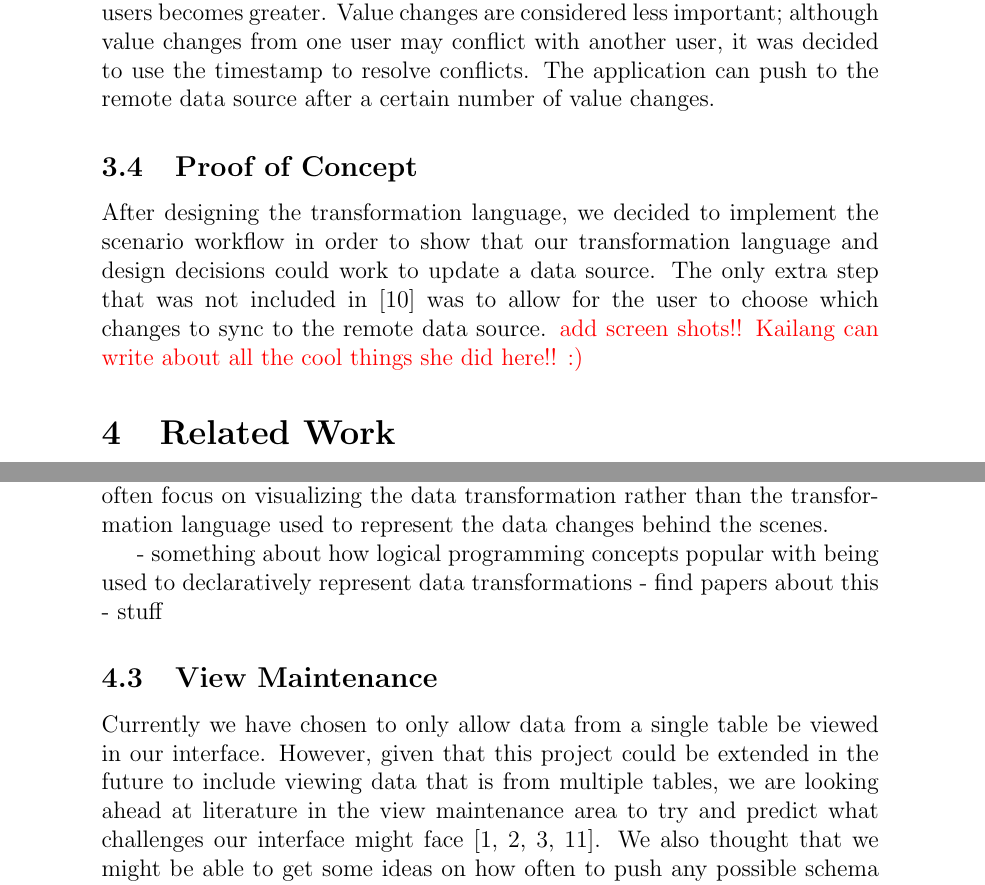
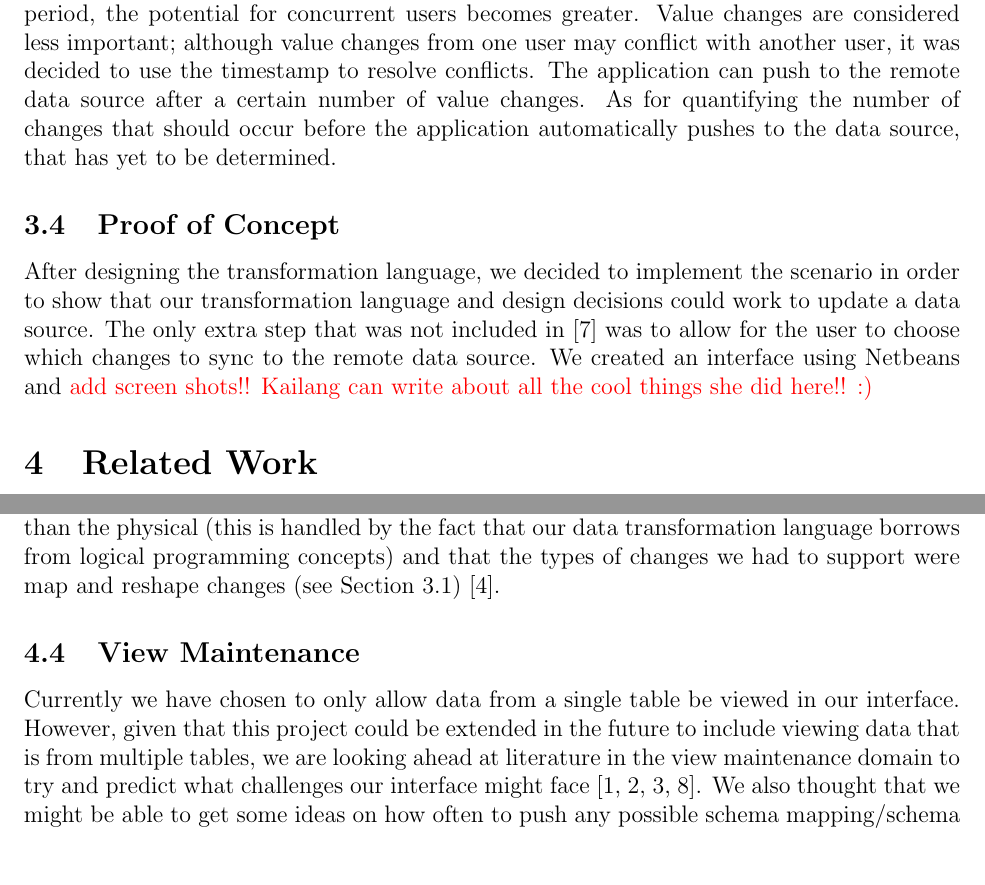
Before and after one commit to cheerfool/DBGit, a LaTeX document (Final_Paper/Paper.tex): two parts of pages 12 and 13 of 15 before the commit and two parts of pages 9 and 10 of 12 after it, joined at a grey line, cut so that both start at the same text, the shorter picture padded with empty space. Compiled offline with pdfLaTeX.

Commit message:
What we have now.

```diff
--- a/Final_Paper/Paper.tex
+++ b/Final_Paper/Paper.tex
@@ -1,6 +1,6 @@
 \documentclass[12pt]{article}
 \usepackage{color}
-\usepackage{tabularx}
+\usepackage[margin=1.0in]{geometry}
 
 \begin{document}
 \begin{titlepage}
@@ -178,9 +179,9 @@ Although the situation where a user would rename a column is uncommon, we decide
 When editing a value, a user can make either a 1-1 or 1-0 change (i.e., a 1-1 change is when the user can change one value to another while a 1-0 change would be when a user deletes the value). As with the add row functionality (see Section \ref{sec:add_row}), if a user ends up violating schema constraints when editing a value, the database administrator will have to approve/deal with the changes. Some of the possible schema violations include changing a unique value to a non-unique one when the column specifies that it needs to have unique values or deleting a value from a column that has specified that it cannot be null. The edit a value change would be logged into the transformation script as follows: editValue(tableName(columnNameOfEditedValue1: editedValue1, columnNameOfEditedValue2:editedValue2, ..., columnNameOfEditedValueN:editedValueN).
 
 \subsection{View Maintenance}
-View maintenance is also something that factored into our considerations throughout the project. There were long discussions about whether or not we should allow the user to choose when updates would be pushed to the remote database or if the application should choose. In the end, we decided on a mixed-initiative approach where the user would push if certain types or a certain number of changes have occurred while also allowing the user to choose when to push changes. The primary concern was that schema changes (see Section \ref{sec:add_row}, \ref{sec:remove_row}, \ref{sec:add_col}, and \ref{sec:remove_col}) were important enough to push right away as the longer the wait period, the potential for concurrent users becomes greater. Value changes are considered less important; although value changes from one user may conflict with another user, it was decided to use the timestamp to resolve conflicts. The application can push to the remote data source after a certain number of value changes.
+View maintenance is also something that factored into our considerations throughout the project. There were long discussions about whether or not we should allow the user to choose when updates would be pushed to the remote database or if the application should choose. In the end, we decided on a mixed-initiative approach where the user would push if certain types or a certain number of changes have occurred while also allowing the user to choose when to push changes. The primary concern was that schema changes (see Section \ref{sec:add_row}, \ref{sec:remove_row}, \ref{sec:add_col}, and \ref{sec:remove_col}) were important enough to push right away as the longer the wait period, the potential for concurrent users becomes greater. Value changes are considered less important; although value changes from one user may conflict with another user, it was decided to use the timestamp to resolve conflicts. The application can push to the remote data source after a certain number of value changes. As for quantifying the number of changes that should occur before the application automatically pushes to the data source, that has yet to be determined.
 
 \subsection{Proof of Concept}
-After designing the transformation language, we decided to implement the scenario workflow in order to show that our transformation language and design decisions could work to update a data source. The only extra step that was not included in \cite{arniThesis} was to allow for the user to choose which changes to sync to the remote data source. \textcolor{red}{add screen shots!! Kailang can write about all the cool things she did here!! :)}
+After designing the transformation language, we decided to implement the scenario in order to show that our transformation language and design decisions could work to update a data source. The only extra step that was not included in \cite{arniThesis} was to allow for the user to choose which changes to sync to the remote data source. We created an interface using Netbeans and \textcolor{red}{add screen shots!! Kailang can write about all the cool things she did here!! :)}
 
 \section{Related Work}
@@ -193,7 +193,4 @@ Data sharing situations are not new; there have been many collaborative data sha
 
 \subsection{Transformation Languages}
-While there are an abundance of data transformation tools \cite{raman2001potter, kandel2011wrangler}, these tools often focus on visualizing the data transformation rather than the transformation language used to represent the data changes behind the scenes.
+While there has been a large body of work done on various data transformation tools \cite{kandel2011wrangler, raman2001potter, kandel2012profiler}, these tools often focus on visualizing the data transformation rather than the transformation language used to represent the data changes behind the scenes. In fact, most of the work in the data transformation language domain seems to be classified into one of two categories. Either the work focuses on trying to help uses visualize the data transformations that have occurred \cite{kandel2011wrangler, raman2001potter, kandel2012profiler} or it focuses on modifying existing transformation languages to help with the data transformation process \cite{ilprints409, lakshmanan2001schemasql}. Due to the lack of literature about the specifics of data transformation languages, we decided to cast our net further and examine data transformation language frameworks. There was a minimal amount of literature on using logical programming concepts to create a data transformation language \textcolor{red}{need citation}. The idea was that people find declarative languages like logical programming languages easier to understand as it focuses on the relationships between the data models rather than the method of how to locate a certain piece of information to work with \textcolor{red}{need citation}. There has been research working with declarative data transformation languages for different data models \cite{bry2002towards, lawley2006practical, tarau2009embedded} so we decided to try and model our data transformation language accordingly.
 
-- something about how logical programming concepts popular with being used to declaratively represent data transformations
-- find papers about this
-- stuff
@@ -200,6 +205,7 @@ While there are an abundance of data transformation tools \cite{raman2001potter,
+Another part of the system that we had to figure out was the actual scenarios that would be executed on our system. We decided to do a literature search to try and figure out what our system had to support \cite{galhardas:inria-00072476, kandel2011wrangler, kandel2012profiler,rahm2000data, raman2001potter}. From this requirements solicitation, we determined that our data transformation language had to focus on the logical transformations rather than the physical (this is handled by the fact that our data transformation language borrows from logical programming concepts) and that the types of changes we had to support were map and reshape changes (see Section \ref{sec:types_of_changes}) \cite{kandel2011wrangler}.
 
 \subsection{View Maintenance}
-Currently we have chosen to only allow data from a single table be viewed in our interface. However, given that this project could be extended in the future to include viewing data that is from multiple tables, we are looking ahead at literature in the view maintenance area to try and predict what challenges our interface might face \cite{ agrawal1997efficient, agrawal2009asynchronous, gupta1999materialized, zhou2007lazy}. We also thought that we might be able to get some ideas on how often to push any possible schema mapping/schema changes as it seems to be a comparable problem to how materialized views need to push its changes to a remote database \cite{agrawal1997efficient, agrawal2009asynchronous, zhou2007lazy}.
+Currently we have chosen to only allow data from a single table be viewed in our interface. However, given that this project could be extended in the future to include viewing data that is from multiple tables, we are looking ahead at literature in the view maintenance domain to try and predict what challenges our interface might face \cite{ agrawal1997efficient, agrawal2009asynchronous, gupta1999materialized, zhou2007lazy}. We also thought that we might be able to get some ideas on how often to push any possible schema mapping/schema changes as it seems to be a comparable problem to how materialized views need to push its changes to a remote database \cite{agrawal1997efficient, agrawal2009asynchronous, zhou2007lazy}.
 
 
 \section{Future Work}
```
Also changed, not shown: Final_Paper/Paper.tex (20 more changed lines).
